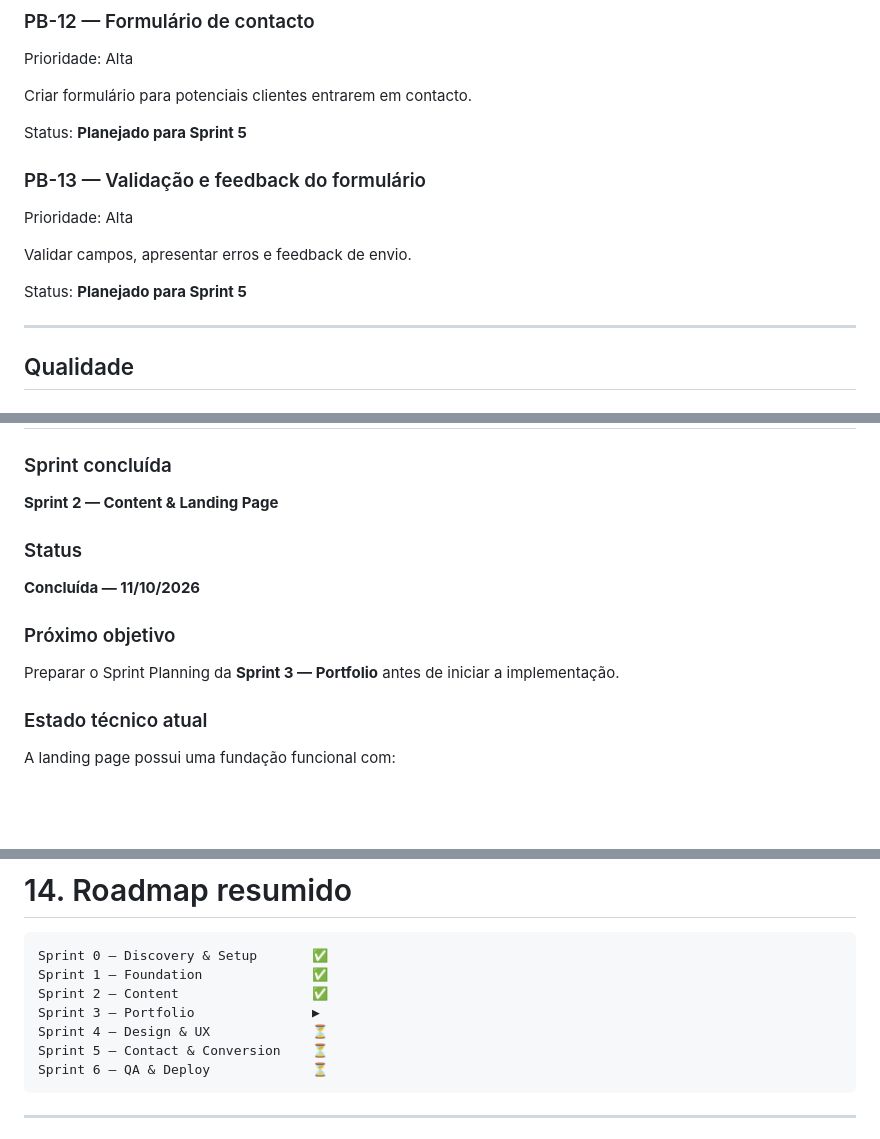
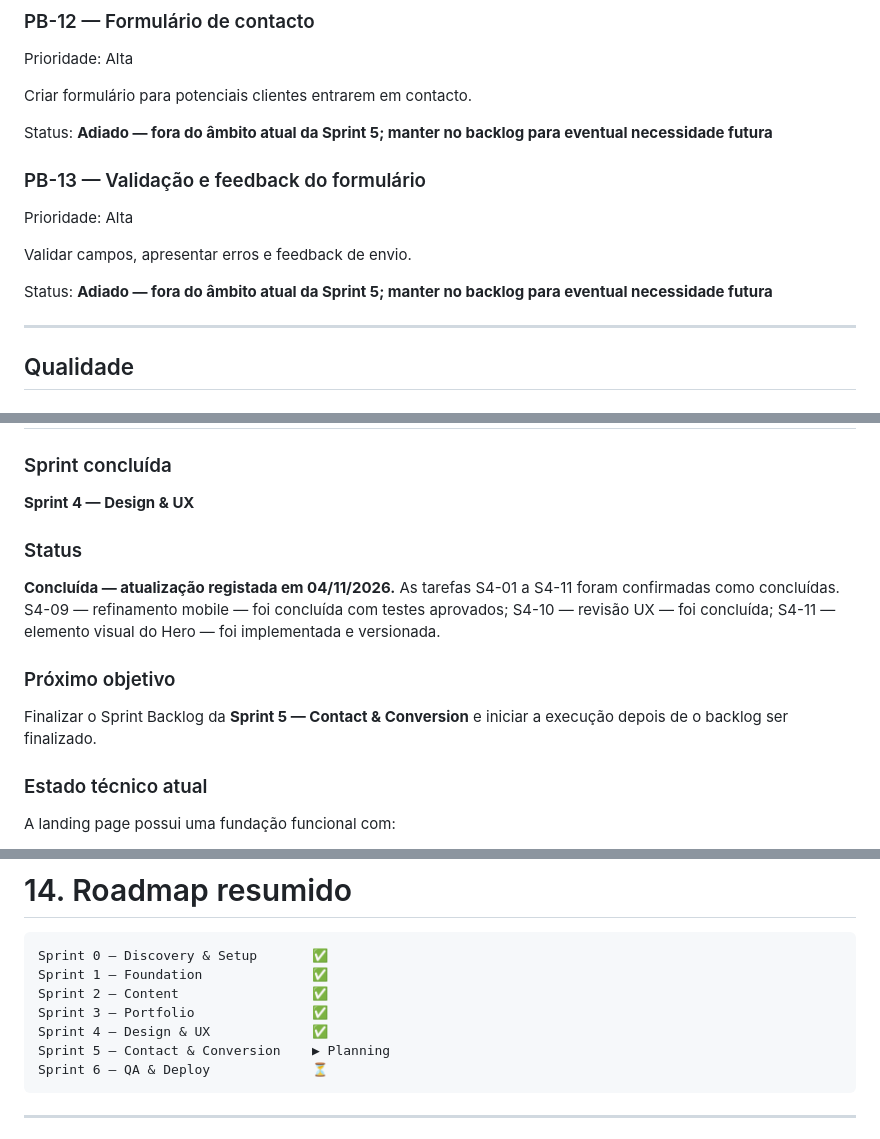
Before and after one commit to ronaldoLS/rs-studio, a Markdown page: docs/RS-STUDIO-PROJECT.md, 3 parts joined by grey strips. Drawn GitHub-style; blank space fills up the shorter version.

````diff
--- a/docs/RS-STUDIO-PROJECT.md
+++ b/docs/RS-STUDIO-PROJECT.md
@@ -203,14 +203,14 @@ Prioridade: Alta
 
 Criar formulário para potenciais clientes entrarem em contacto.
 
-Status: **Planejado para Sprint 5**
+Status: **Adiado — fora do âmbito atual da Sprint 5; manter no backlog para eventual necessidade futura**
 
 ### PB-13 — Validação e feedback do formulário
 Prioridade: Alta
 
 Validar campos, apresentar erros e feedback de envio.
 
-Status: **Planejado para Sprint 5**
+Status: **Adiado — fora do âmbito atual da Sprint 5; manter no backlog para eventual necessidade futura**
 
 ---
 
@@ -1054,15 +1054,15 @@ O Sprint Backlog deve definir, quando aplicável:
 
 ### Sprint concluída
 
-**Sprint 2 — Content & Landing Page**
+**Sprint 4 — Design & UX**
 
 ### Status
 
-**Concluída — 11/10/2026**
+**Concluída — atualização registada em 04/11/2026.** As tarefas S4-01 a S4-11 foram confirmadas como concluídas. S4-09 — refinamento mobile — foi concluída com testes aprovados; S4-10 — revisão UX — foi concluída; S4-11 — elemento visual do Hero — foi implementada e versionada.
 
 ### Próximo objetivo
 
-Preparar o Sprint Planning da **Sprint 3 — Portfolio** antes de iniciar a implementação.
+Finalizar o Sprint Backlog da **Sprint 5 — Contact & Conversion** e iniciar a execução depois de o backlog ser finalizado.
 
 ### Estado técnico atual
 
@@ -1168,9 +1168,9 @@ Quando uma nova conversa for iniciada dentro do projeto:
 Sprint 0 — Discovery & Setup       ✅
 Sprint 1 — Foundation              ✅
 Sprint 2 — Content                 ✅
-Sprint 3 — Portfolio               ▶
-Sprint 4 — Design & UX             ⏳
-Sprint 5 — Contact & Conversion    ⏳
+Sprint 3 — Portfolio               ✅
+Sprint 4 — Design & UX             ✅
+Sprint 5 — Contact & Conversion    ▶ Planning
 Sprint 6 — QA & Deploy             ⏳
 ```
 
````
Also changed, not shown: other parts of docs/RS-STUDIO-PROJECT.md (+54 -2 lines).
